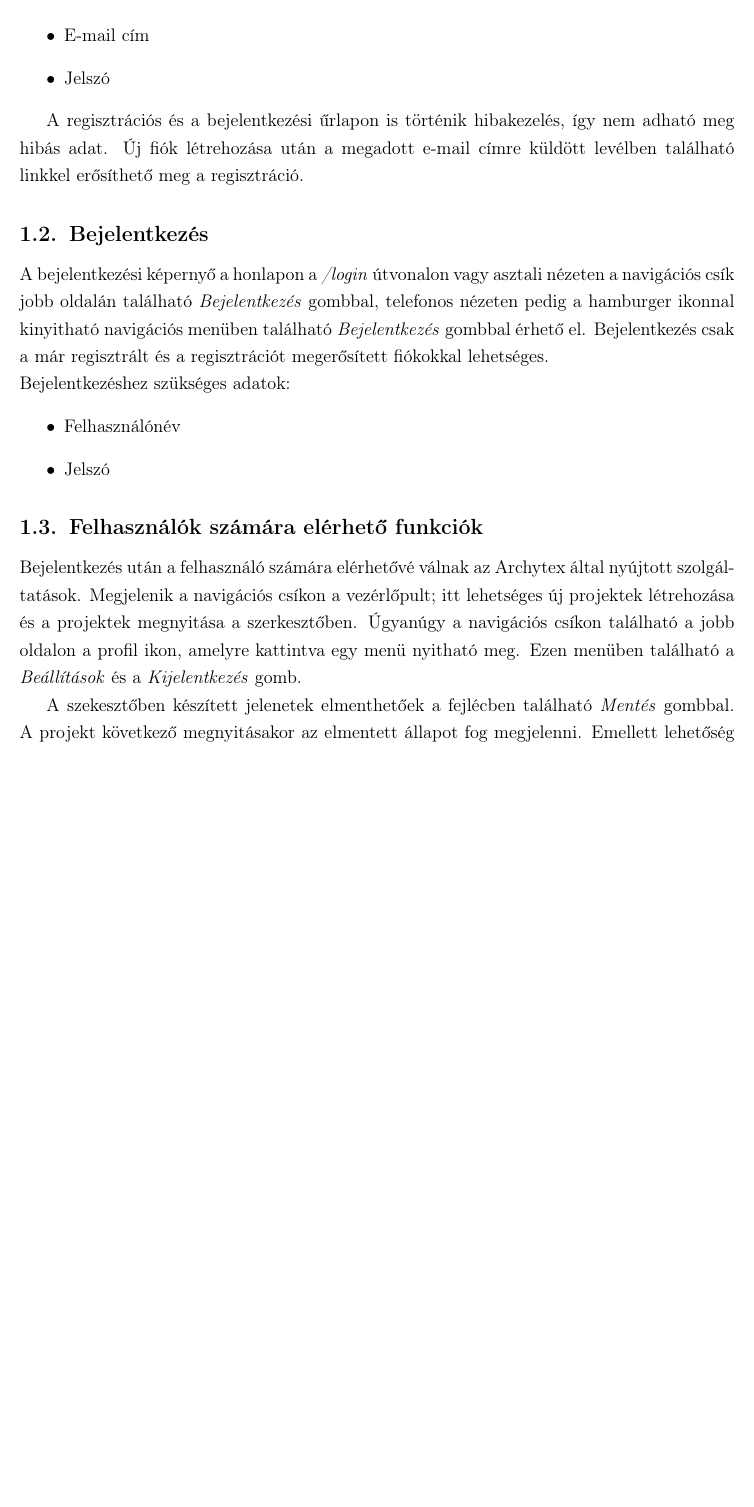
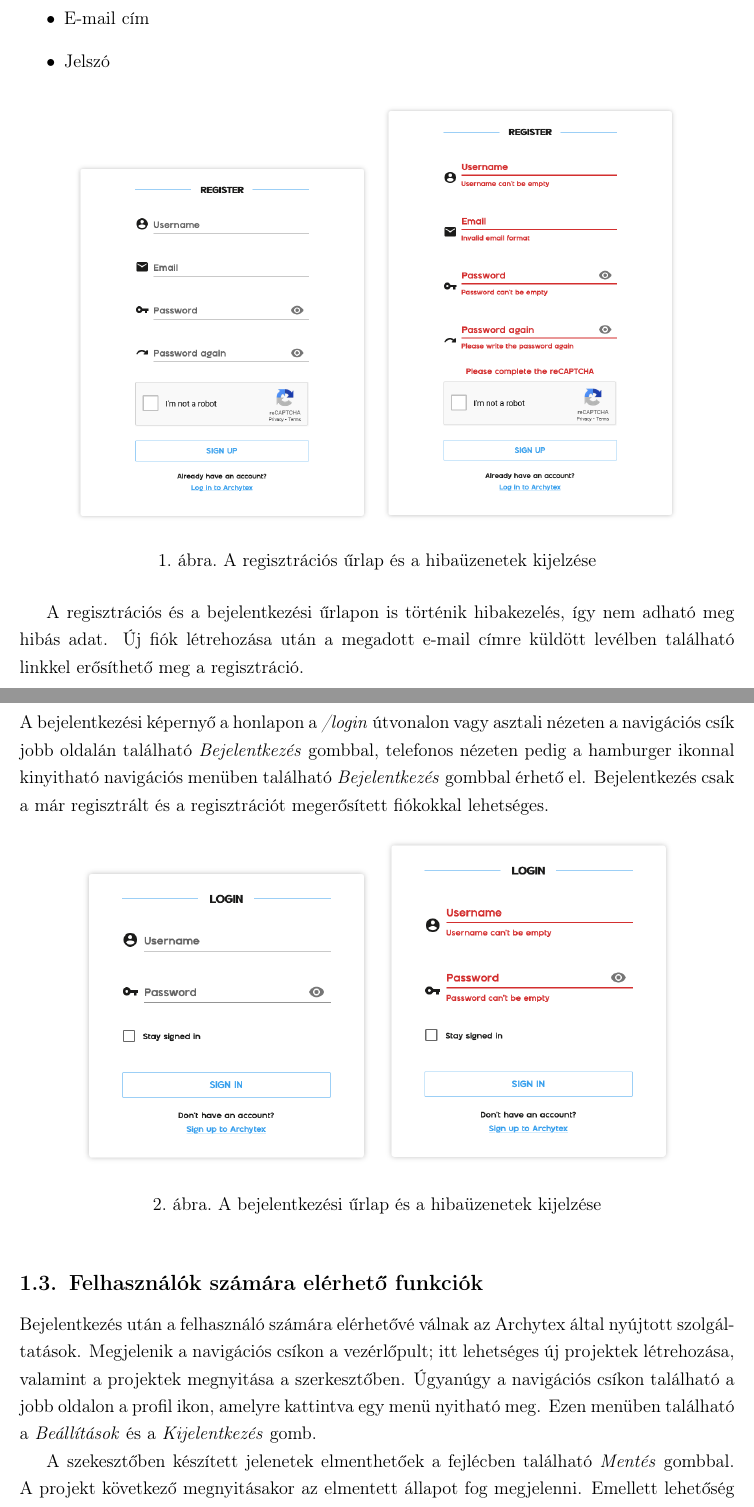
Before and after one commit to Texyfore/Archytex, a LaTeX document (docs/main.tex, which reads docs/parts/user-documentation/account/section-Account.tex): part of page 8 of 50 before the commit and two parts of pages 8 and 9 of 50 after it, the two joined at a grey line, cut so that both start at the same text, the shorter picture padded with empty space. Compiled offline with pdfLaTeX.

Commit message:
Account docs

```diff
--- a/docs/parts/user-documentation/account/section-Account.tex
+++ b/docs/parts/user-documentation/account/section-Account.tex
@@ -13,20 +13,26 @@ Az Archytex alkalmazásban a szolgáltatások használatához felhasználói fi
   \end{itemize}
 \end{samepage}
 
+\begin{figure}[h]
+  \centering
+  \includegraphics[scale=.5]{parts/user-documentation/account/images/register.png}
+  \includegraphics[scale=.5]{parts/user-documentation/account/images/register-errors.png}
+  \caption{A regisztrációs űrlap és a hibaüzenetek kijelzése}
+\end{figure}
+
 A regisztrációs és a bejelentkezési űrlapon is történik hibakezelés, így nem adható meg hibás adat. Új fiók létrehozása után a megadott e-mail címre küldött levélben található linkkel erősíthető meg a regisztráció.
 
 \subsection{Bejelentkezés}
 A bejelentkezési képernyő a honlapon a \emph{/login} útvonalon vagy asztali nézeten a navigációs csík jobb oldalán található \emph{Bejelentkezés} gombbal, telefonos nézeten pedig a hamburger ikonnal kinyitható navigációs menüben található \emph{Bejelentkezés} gombbal érhető el. Bejelentkezés csak a már regisztrált és a regisztrációt megerősített fiókokkal lehetséges.
 
-\begin{samepage}
-  \noindent Bejelentkezéshez szükséges adatok:
-  \begin{itemize}
-    \item Felhasználónév
-    \item Jelszó
-  \end{itemize}
-\end{samepage}
+\begin{figure}[h]
+  \centering
+  \includegraphics[scale=.6]{parts/user-documentation/account/images/login.png}
+  \includegraphics[scale=.6]{parts/user-documentation/account/images/login-errors.png}
+  \caption{A bejelentkezési űrlap és a hibaüzenetek kijelzése}
+\end{figure}
 
 \subsection{Felhasználók számára elérhető funkciók}
-Bejelentkezés után a felhasználó számára elérhetővé válnak az Archytex által nyújtott szolgáltatások. Megjelenik a navigációs csíkon a vezérlőpult; itt lehetséges új projektek létrehozása és a projektek megnyitása a szerkesztőben. Úgyanúgy a navigációs csíkon található a jobb oldalon a profil ikon, amelyre kattintva egy menü nyitható meg. Ezen menüben található a \emph{Beállítások} és a \emph{Kijelentkezés} gomb.
+Bejelentkezés után a felhasználó számára elérhetővé válnak az Archytex által nyújtott szolgáltatások. Megjelenik a navigációs csíkon a vezérlőpult; itt lehetséges új projektek létrehozása, valamint a projektek megnyitása a szerkesztőben. Úgyanúgy a navigációs csíkon található a jobb oldalon a profil ikon, amelyre kattintva egy menü nyitható meg. Ezen menüben található a \emph{Beállítások} és a \emph{Kijelentkezés} gomb.
 
 A szekesztőben készített jelenetek elmenthetőek a fejlécben található \emph{Mentés} gombbal. A projekt következő megnyitásakor az elmentett állapot fog megjelenni. Emellett lehetőség van az elkészített jelenetek renderelésére. Egy projekthez tartozó renderek a vezérlőpulton a projekt lenyitása után tekinthetőek meg.
```
Also changed, not shown: docs/mandatory.pdf (deleted), docs/parts/user-documentation/account/images/login-errors.png (added), docs/parts/user-documentation/account/images/login.png (added), docs/parts/user-documentation/account/images/register-errors.png (added), docs/parts/user-documentation/account/images/register.png (added).
